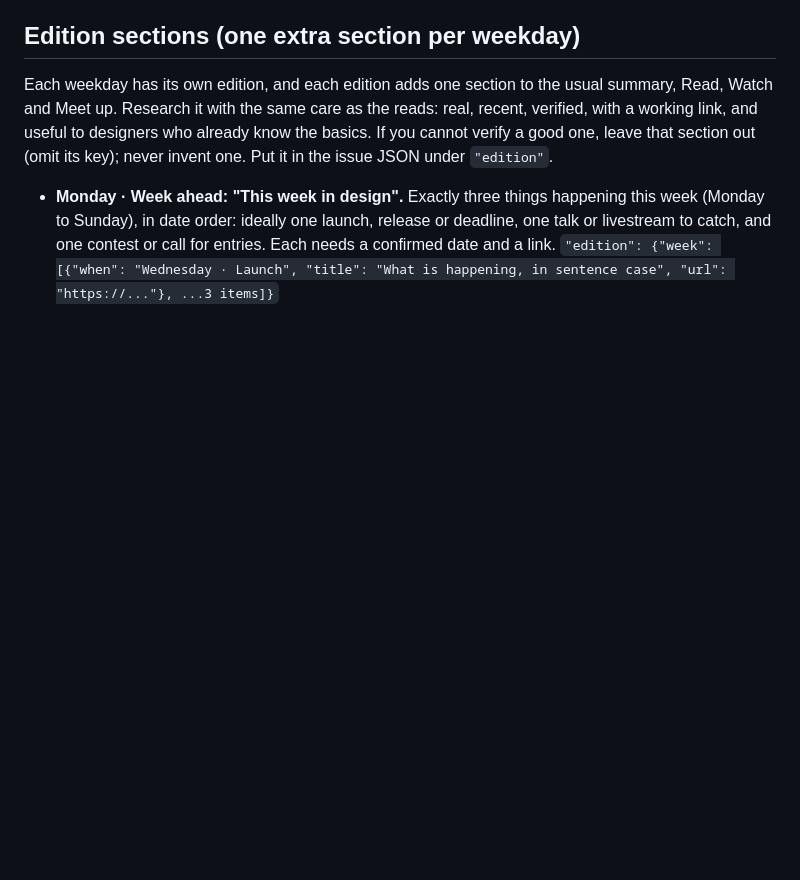
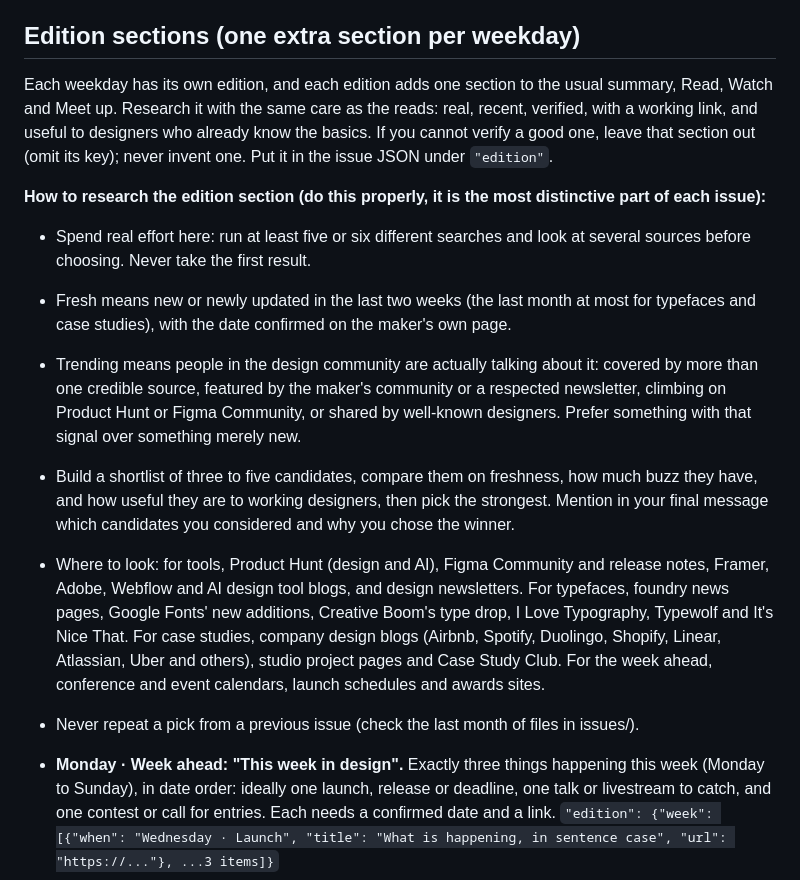
Before and after one commit to kjadhithya/ctrl-curious, a Markdown page: email/RUN.md, the part around the change. Drawn GitHub-style; blank space fills up the shorter version.

Commit message:
RUN.md: deeper research rules for edition picks (fresh, trending, shortlist)
Co-Authored-By: Claude Opus 5.5 <noreply@anthropic.com>
Claude-Session: https://claude.ai/code/session_01CPFfiZz4rjPwAdTY8Ptavd

```diff
--- a/email/RUN.md
+++ b/email/RUN.md
@@ -41,6 +41,14 @@ There are two sends, and each happens exactly once per run.
 ## Edition sections (one extra section per weekday)
 
 Each weekday has its own edition, and each edition adds one section to the usual summary, Read, Watch and Meet up. Research it with the same care as the reads: real, recent, verified, with a working link, and useful to designers who already know the basics. If you cannot verify a good one, leave that section out (omit its key); never invent one. Put it in the issue JSON under `"edition"`.
+
+**How to research the edition section (do this properly, it is the most distinctive part of each issue):**
+- Spend real effort here: run at least five or six different searches and look at several sources before choosing. Never take the first result.
+- Fresh means new or newly updated in the last two weeks (the last month at most for typefaces and case studies), with the date confirmed on the maker's own page.
+- Trending means people in the design community are actually talking about it: covered by more than one credible source, featured by the maker's community or a respected newsletter, climbing on Product Hunt or Figma Community, or shared by well-known designers. Prefer something with that signal over something merely new.
+- Build a shortlist of three to five candidates, compare them on freshness, how much buzz they have, and how useful they are to working designers, then pick the strongest. Mention in your final message which candidates you considered and why you chose the winner.
+- Where to look: for tools, Product Hunt (design and AI), Figma Community and release notes, Framer, Adobe, Webflow and AI design tool blogs, and design newsletters. For typefaces, foundry news pages, Google Fonts' new additions, Creative Boom's type drop, I Love Typography, Typewolf and It's Nice That. For case studies, company design blogs (Airbnb, Spotify, Duolingo, Shopify, Linear, Atlassian, Uber and others), studio project pages and Case Study Club. For the week ahead, conference and event calendars, launch schedules and awards sites.
+- Never repeat a pick from a previous issue (check the last month of files in issues/).
 
 - **Monday · Week ahead: "This week in design".** Exactly three things happening this week (Monday to Sunday), in date order: ideally one launch, release or deadline, one talk or livestream to catch, and one contest or call for entries. Each needs a confirmed date and a link.
   `"edition": {"week": [{"when": "Wednesday · Launch", "title": "What is happening, in sentence case", "url": "https://..."}, ...3 items]}`
```
